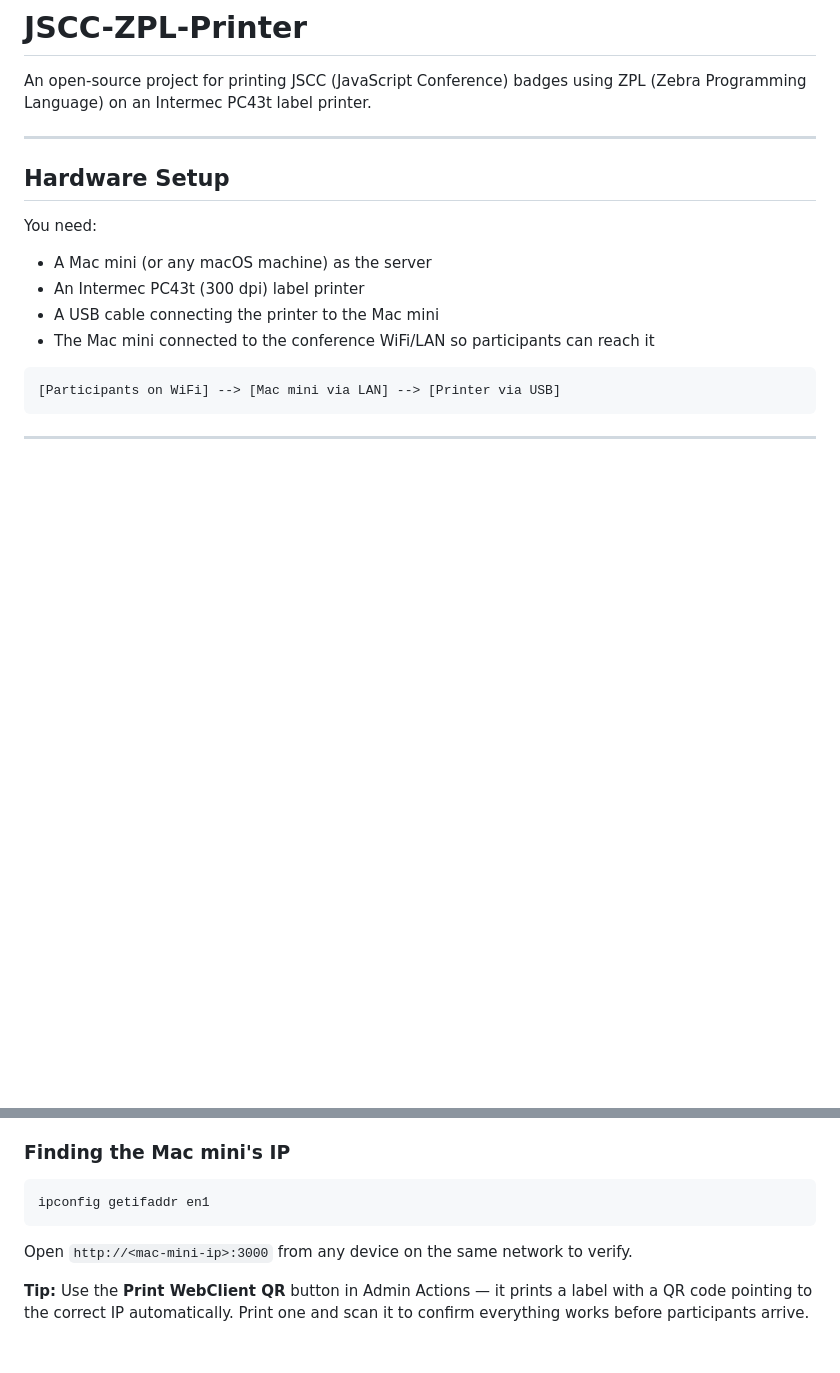
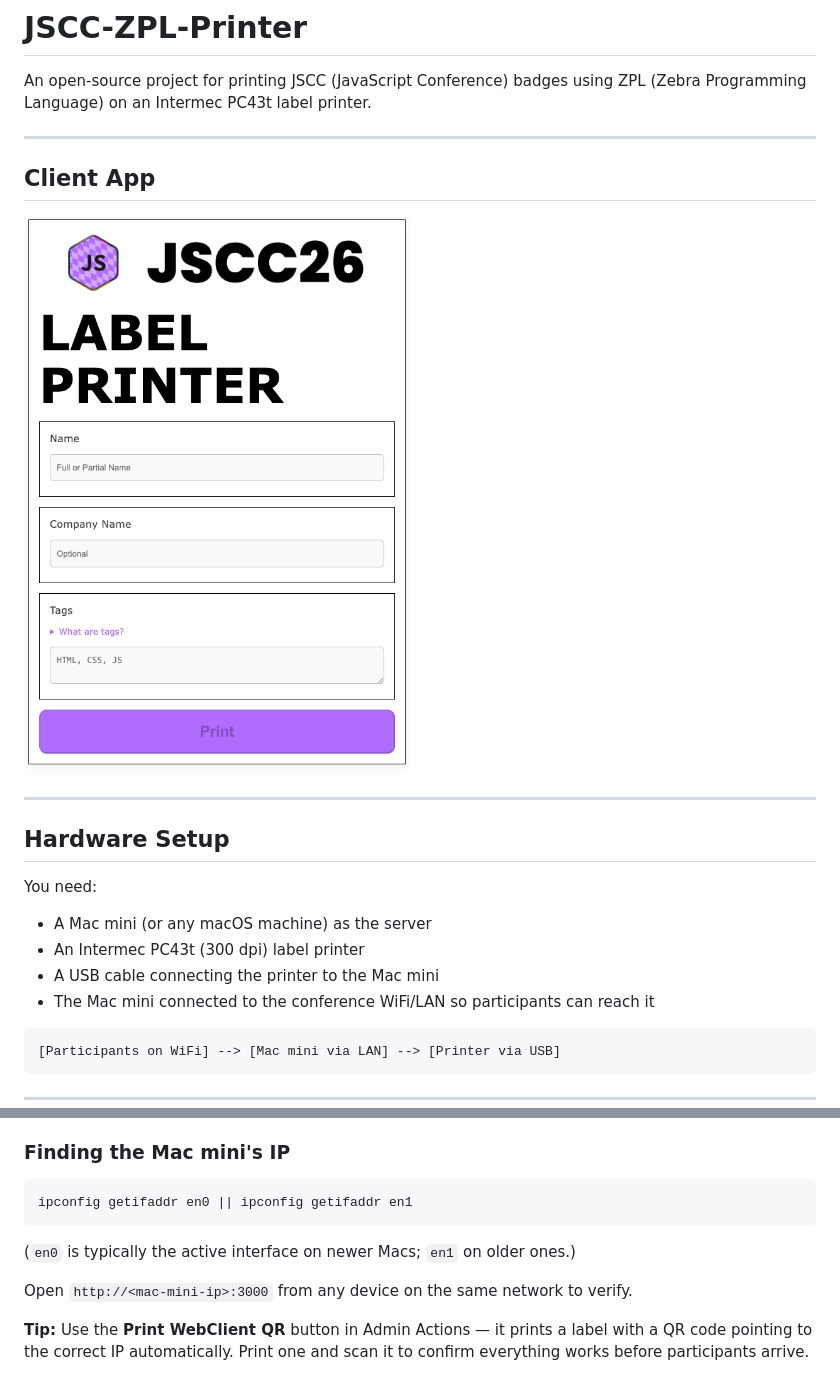
Before and after one commit to cowglow/jscc-zpl-printer, a Markdown page: README.md, 2 parts joined by grey strips. Rendered like a GitHub page; pictures changed too: public/client-screenshot.png; blank space fills up the shorter version.

````diff
--- a/README.md
+++ b/README.md
@@ -3,6 +3,12 @@
 # JSCC-ZPL-Printer
 
 An open-source project for printing JSCC (JavaScript Conference) badges using ZPL (Zebra Programming Language) on an Intermec PC43t label printer.
+
+---
+
+## Client App
+
+![Client App](public/client-screenshot.png)
 
 ---
 
@@ -105,8 +121,10 @@ Connect the Mac mini to venue WiFi. This works only if the venue allows device-t
 ### Finding the Mac mini's IP
 
 ```
-ipconfig getifaddr en1
+ipconfig getifaddr en0 || ipconfig getifaddr en1
 ```
+
+(`en0` is typically the active interface on newer Macs; `en1` on older ones.)
 
 Open `http://<mac-mini-ip>:3000` from any device on the same network to verify.
 
````
Also changed, not shown: other parts of README.md (+34 -9 lines).
